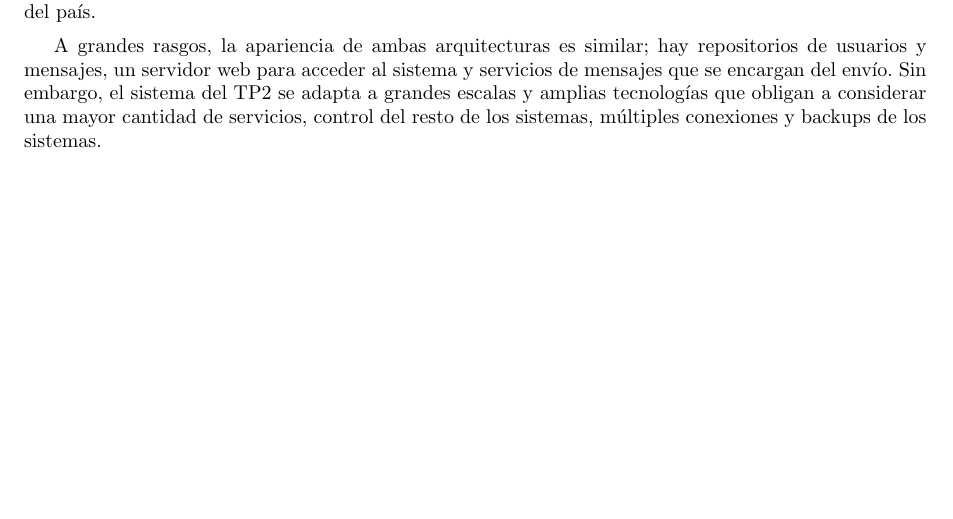
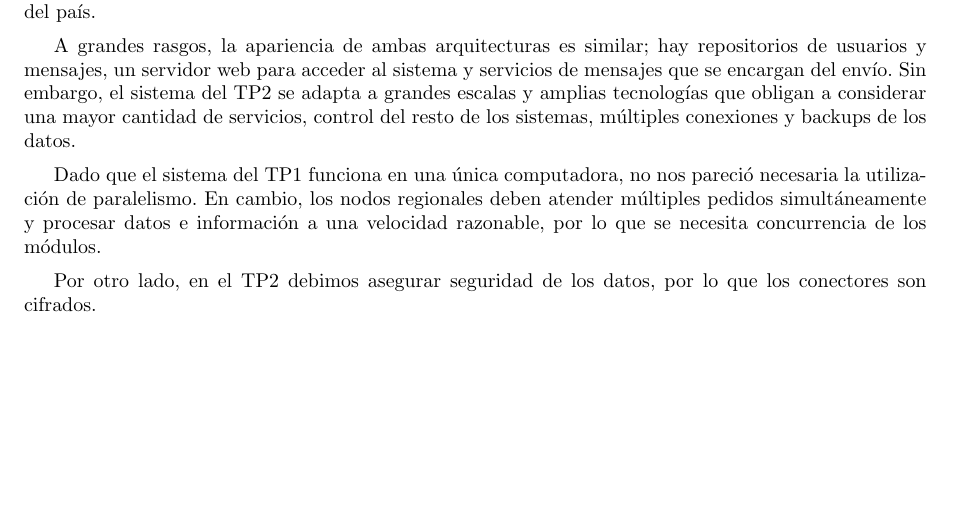
Before and after one commit to LeandroLovisolo/ISW2-TP2, a LaTeX document (tex/informe.tex): part of page 25 of 26, cut so that both start at the same text. Compiled offline with pdfLaTeX.

Commit message:
comparacion

```diff
--- a/tex/informe.tex
+++ b/tex/informe.tex
@@ -743,10 +743,12 @@ El diagrama resultante es el siguiente:
 
 Como primer diferencia entre las arquitecturas del TP 1 y TP 2, podemos observar un importante incremento en la complejidad de las mismas al pasar de un sistema de un único servidor en una escuela a uno de gran escala capaz de soportar diferentes tipos de mensajes y distribuido en diferentes lugares del país.
 
-A grandes rasgos, la apariencia de ambas arquitecturas es similar; hay repositorios de usuarios y mensajes, un servidor web para acceder al sistema y servicios de mensajes que se encargan del envío. Sin embargo, el sistema del TP2 se adapta a grandes escalas y amplias tecnologías que obligan a considerar una mayor cantidad de servicios, control del resto de los sistemas, múltiples conexiones y backups de los sistemas.
+A grandes rasgos, la apariencia de ambas arquitecturas es similar; hay repositorios de usuarios y mensajes, un servidor web para acceder al sistema y servicios de mensajes que se encargan del envío. Sin embargo, el sistema del TP2 se adapta a grandes escalas y amplias tecnologías que obligan a considerar una mayor cantidad de servicios, control del resto de los sistemas, múltiples conexiones y backups de los datos.
+
+Dado que el sistema del TP1 funciona en una única computadora, no nos pareció necesaria la utilización de paralelismo. En cambio, los nodos regionales deben atender múltiples pedidos simultáneamente y procesar datos e información a una velocidad razonable, por lo que se necesita concurrencia de los módulos.
+
+Por otro lado, en el TP2 debimos asegurar seguridad de los datos, por lo que los conectores son cifrados.
 \begin{comment}
-En primer lugar observamos que al tener mensajes de directos sensores en la tierra no necesitábamos drones para tomar fotos ni componentes para analizar imágenes,
-la información sobre el suelo era accesible directamente.
 
 De un modo similar en la comunicación con la interfaz meteorológica evitábamos tener que localizar el lugar de origen de los datos, y nos ahorramos
 los componentes específicos para analizar los datos.
```
